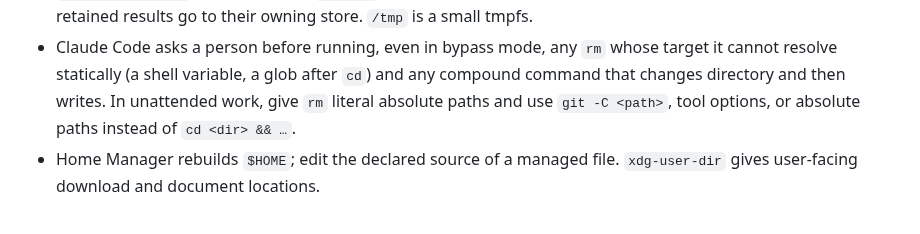
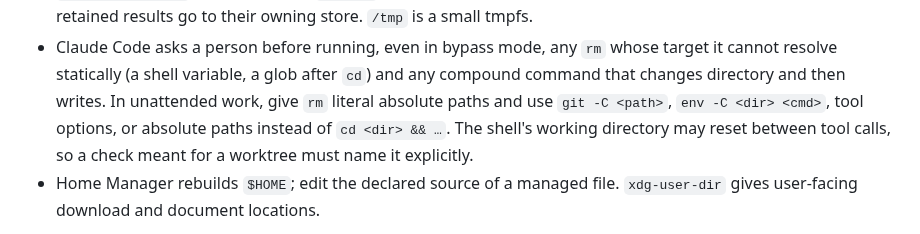
Before and after one commit to Sinity/sinnix, a Markdown page: dots/_ai/AGENTS.md, the part around the change. GitHub-like rendering.

Commit message:
Name the worktree explicitly in agent commands and dispatch
A shell's working directory can reset between tool calls, so commands
use env -C or git -C, and editing agents are dispatched with worktree
isolation rather than a worktree named only in the prompt.

Co-Authored-By: Claude Opus 5.5 (1M context) <noreply@anthropic.com>
Claude-Session: https://claude.ai/code/session_013Vn4qhKjhyaVBG4aPiqNW4

```diff
--- a/dots/_ai/AGENTS.md
+++ b/dots/_ai/AGENTS.md
@@ -66,7 +66,9 @@ Host `sinnix-prime`. Root storage is wear-limited; heavy work belongs on
   whose target it cannot resolve statically (a shell variable, a glob after
   `cd`) and any compound command that changes directory and then writes. In
   unattended work, give `rm` literal absolute paths and use `git -C <path>`,
-  tool options, or absolute paths instead of `cd <dir> && …`.
+  `env -C <dir> <cmd>`, tool options, or absolute paths instead of
+  `cd <dir> && …`. The shell's working directory may reset between tool
+  calls, so a check meant for a worktree must name it explicitly.
 - Home Manager rebuilds `$HOME`; edit the declared source of a managed file.
   `xdg-user-dir` gives user-facing download and document locations.
 
```
Also changed, not shown: 1 other file.
